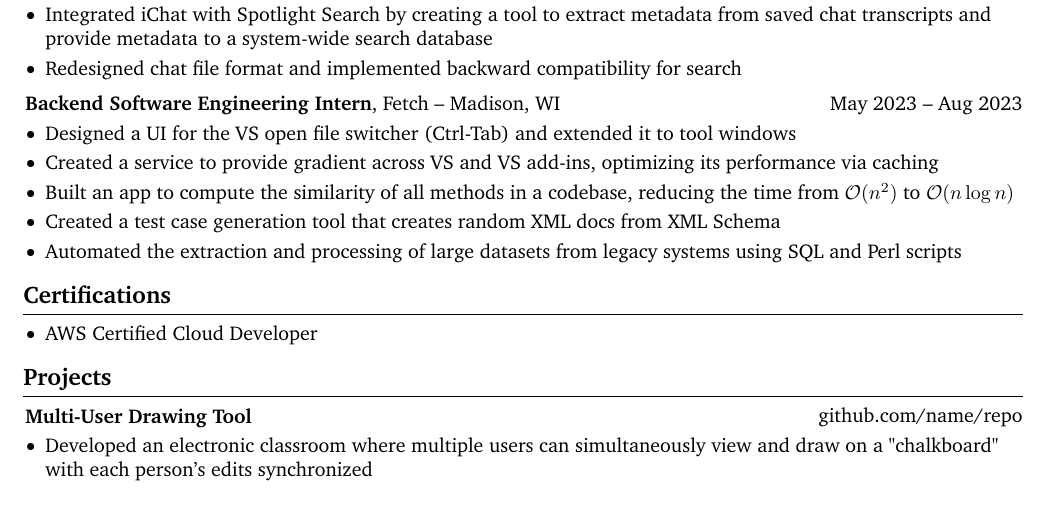
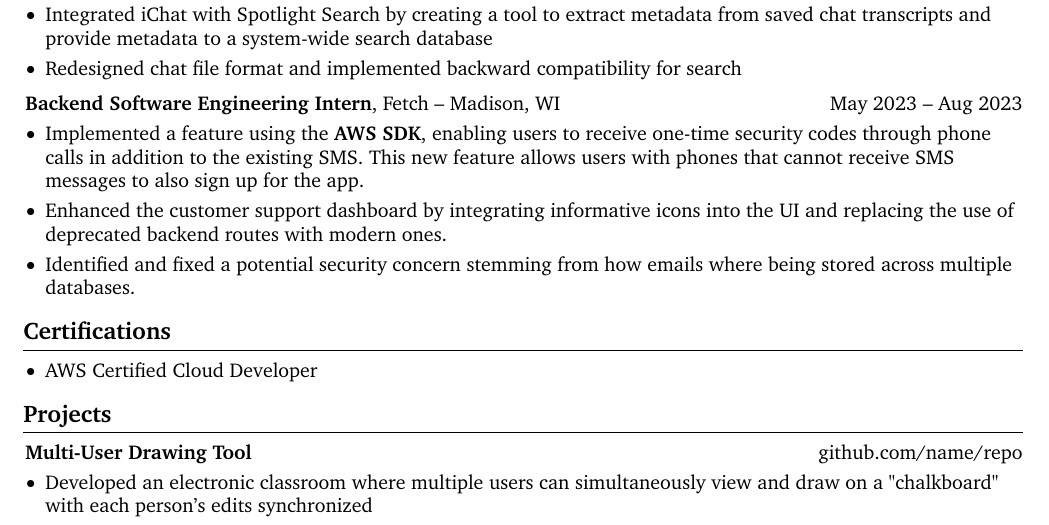
Before and after one commit to psmccarty/resume, a LaTeX CV (resume.tex): part of page 1 of 2, cut so that both start at the same text. Compiled offline with pdfLaTeX.

Commit message:
internship section

```diff
--- a/resume.tex
+++ b/resume.tex
@@ -289,11 +289,9 @@
         \vspace{0.10 cm}
         \begin{onecolentry}
             \begin{highlights}
-                \item Designed a UI for the VS open file switcher (Ctrl-Tab) and extended it to tool windows
-                \item Created a service to provide gradient across VS and VS add-ins, optimizing its performance via caching
-                \item Built an app to compute the similarity of all methods in a codebase, reducing the time from $\mathcal{O}(n^2)$ to $\mathcal{O}(n \log n)$
-                \item Created a test case generation tool that creates random XML docs from XML Schema
-                \item Automated the extraction and processing of large datasets from legacy systems using SQL and Perl scripts
+                \item Implemented a feature using the \textbf{AWS SDK}, enabling users to receive one-time security codes through phone calls in addition to the existing SMS. This new feature allows users with phones that cannot receive SMS messages to also sign up for the app.
+                \item Enhanced the customer support dashboard by integrating informative icons into the UI and replacing the use of deprecated backend routes with modern ones.
+                \item Identified and fixed a potential security concern stemming from how emails where being stored across multiple databases.
             \end{highlights}
         \end{onecolentry}
 
```
Also changed, not shown: resume.pdf.
